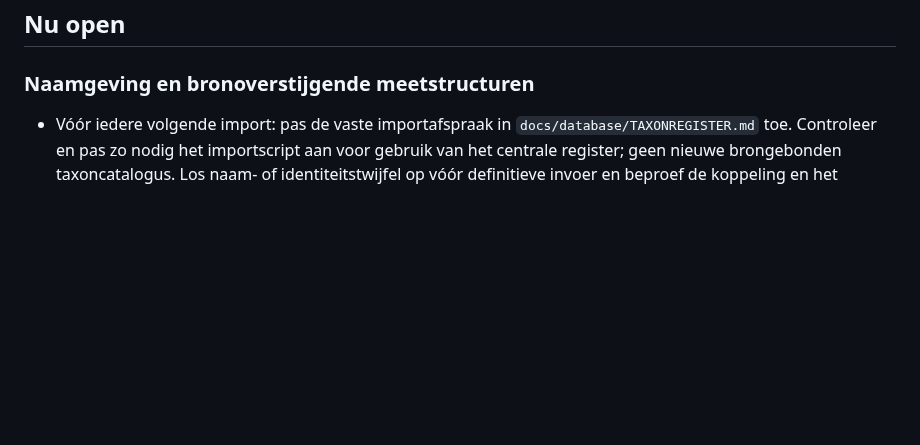
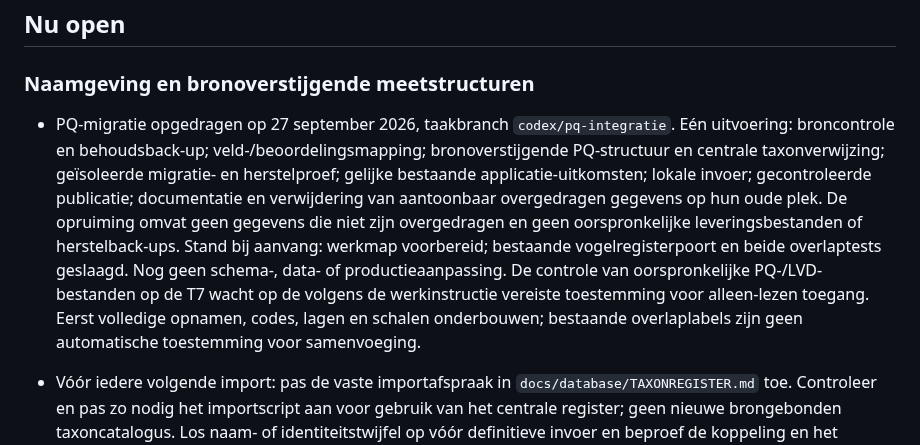
Before and after one commit to Ton2241/Meijendel, a Markdown page: TODO.md, the part around the change. Rendered like a GitHub page; blank space fills up the shorter version.

Commit message:
Leg opdracht en behoudsgrens voor PQ-opschoning vast

```diff
--- a/TODO.md
+++ b/TODO.md
@@ -3,6 +3,21 @@
 ## Nu open
 
 ### Naamgeving en bronoverstijgende meetstructuren
+
+- PQ-migratie opgedragen op 27 september 2026, taakbranch
+  `codex/pq-integratie`. Eén uitvoering: broncontrole en behoudsback-up;
+  veld-/beoordelingsmapping; bronoverstijgende PQ-structuur en centrale
+  taxonverwijzing; geïsoleerde migratie- en herstelproef; gelijke bestaande
+  applicatie-uitkomsten; lokale invoer; gecontroleerde publicatie; documentatie
+  en verwijdering van aantoonbaar overgedragen gegevens op hun oude plek.
+  De opruiming omvat geen gegevens die niet zijn overgedragen en geen
+  oorspronkelijke leveringsbestanden of herstelback-ups.
+  Stand bij aanvang: werkmap voorbereid; bestaande vogelregisterpoort en
+  beide overlaptests geslaagd. Nog geen schema-, data- of productieaanpassing.
+  De controle van oorspronkelijke PQ-/LVD-bestanden op de T7 wacht op de
+  volgens de werkinstructie vereiste toestemming voor alleen-lezen toegang.
+  Eerst volledige opnamen, codes, lagen en schalen onderbouwen; bestaande
+  overlaplabels zijn geen automatische toestemming voor samenvoeging.
 
 - Vóór iedere volgende import: pas de vaste importafspraak in
   `docs/database/TAXONREGISTER.md` toe. Controleer en pas zo nodig het
```
Also changed, not shown: DECISIONS.md (+11 -0 lines).
